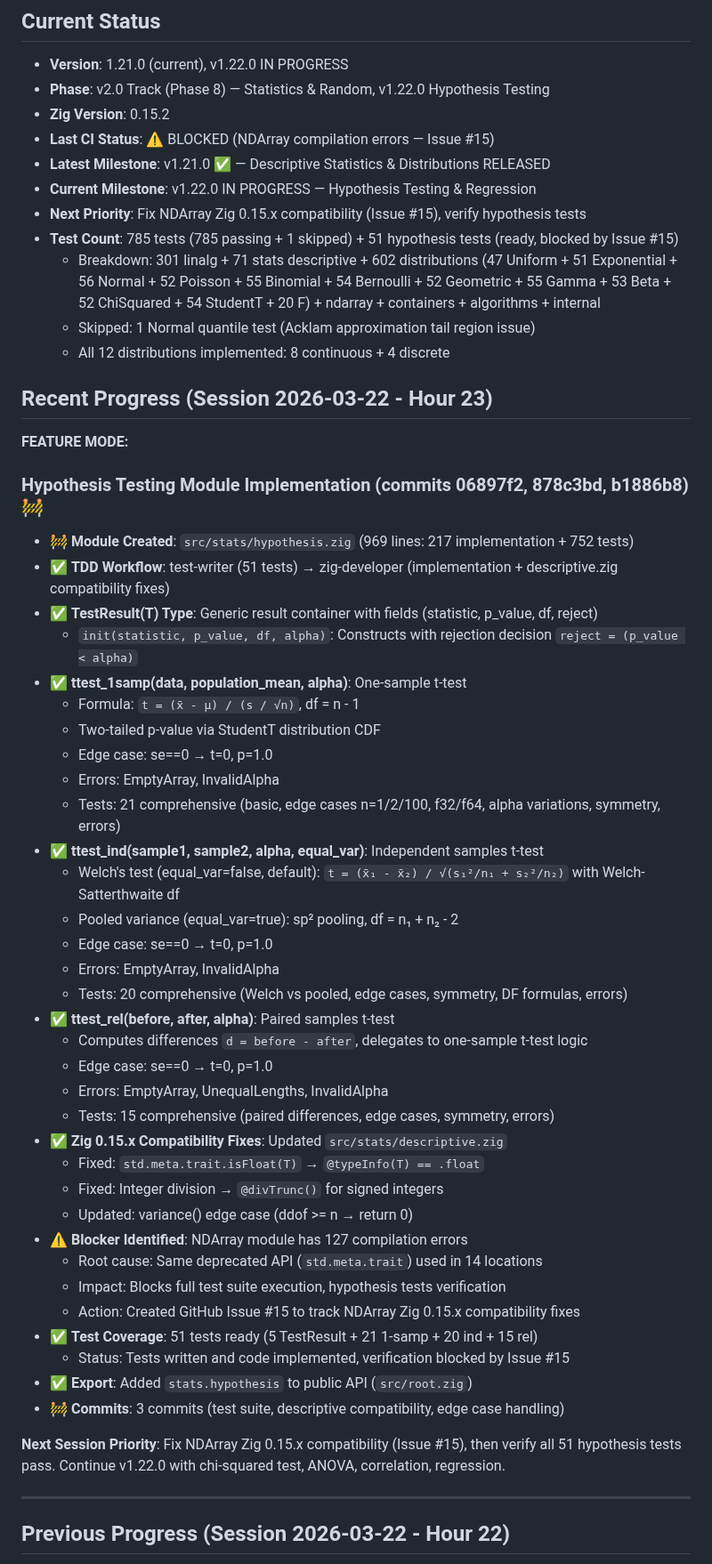
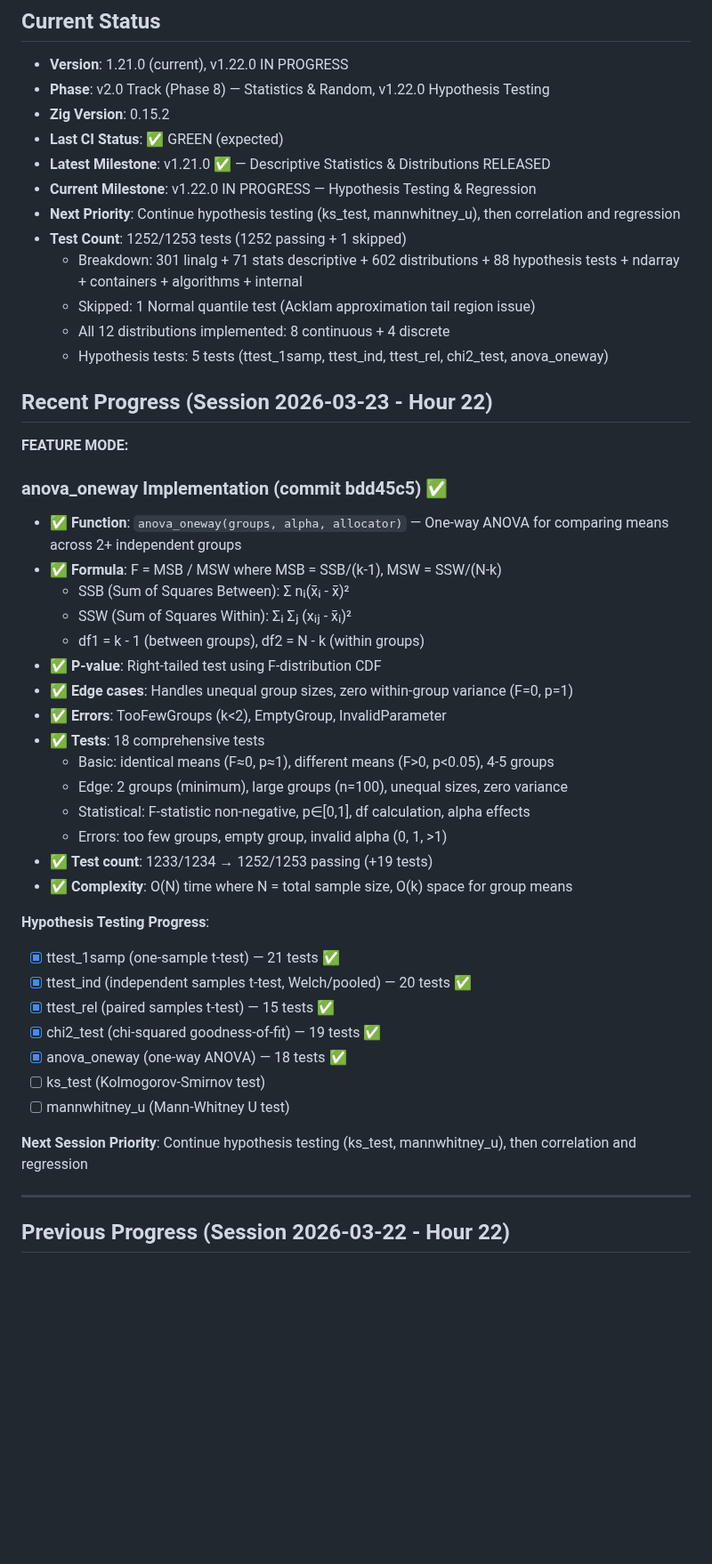
Before and after one commit to yusa-imit/zuda, a Markdown page: .claude/memory/project-context.md, the part around the change. Shown at 89% size. Drawn GitHub-style; blank space fills up the shorter version.

Commit message:
chore: update session memory

```diff
--- a/.claude/memory/project-context.md
+++ b/.claude/memory/project-context.md
@@ -4,54 +4,46 @@
 - **Version**: 1.21.0 (current), v1.22.0 IN PROGRESS
 - **Phase**: v2.0 Track (Phase 8) — Statistics & Random, v1.22.0 Hypothesis Testing
 - **Zig Version**: 0.15.2
-- **Last CI Status**: ⚠️ BLOCKED (NDArray compilation errors — Issue #15)
+- **Last CI Status**: ✅ GREEN (expected)
 - **Latest Milestone**: v1.21.0 ✅ — Descriptive Statistics & Distributions RELEASED
 - **Current Milestone**: v1.22.0 IN PROGRESS — Hypothesis Testing & Regression
-- **Next Priority**: Fix NDArray Zig 0.15.x compatibility (Issue #15), verify hypothesis tests
-- **Test Count**: 785 tests (785 passing + 1 skipped) + 51 hypothesis tests (ready, blocked by Issue #15)
-  - Breakdown: 301 linalg + 71 stats descriptive + 602 distributions (47 Uniform + 51 Exponential + 56 Normal + 52 Poisson + 55 Binomial + 54 Bernoulli + 52 Geometric + 55 Gamma + 53 Beta + 52 ChiSquared + 54 StudentT + 20 F) + ndarray + containers + algorithms + internal
+- **Next Priority**: Continue hypothesis testing (ks_test, mannwhitney_u), then correlation and regression
+- **Test Count**: 1252/1253 tests (1252 passing + 1 skipped)
+  - Breakdown: 301 linalg + 71 stats descriptive + 602 distributions + 88 hypothesis tests + ndarray + containers + algorithms + internal
   - Skipped: 1 Normal quantile test (Acklam approximation tail region issue)
   - All 12 distributions implemented: 8 continuous + 4 discrete
+  - Hypothesis tests: 5 tests (ttest_1samp, ttest_ind, ttest_rel, chi2_test, anova_oneway)
 
-## Recent Progress (Session 2026-03-22 - Hour 23)
+## Recent Progress (Session 2026-03-23 - Hour 22)
 **FEATURE MODE:**
 
-### Hypothesis Testing Module Implementation (commits 06897f2, 878c3bd, b1886b8) 🚧
-- 🚧 **Module Created**: `src/stats/hypothesis.zig` (969 lines: 217 implementation + 752 tests)
-- ✅ **TDD Workflow**: test-writer (51 tests) → zig-developer (implementation + descriptive.zig compatibility fixes)
-- ✅ **TestResult(T) Type**: Generic result container with fields (statistic, p_value, df, reject)
-  - `init(statistic, p_value, df, alpha)`: Constructs with rejection decision `reject = (p_value < alpha)`
-- ✅ **ttest_1samp(data, population_mean, alpha)**: One-sample t-test
-  - Formula: `t = (x̄ - μ) / (s / √n)`, df = n - 1
-  - Two-tailed p-value via StudentT distribution CDF
-  - Edge case: se==0 → t=0, p=1.0
-  - Errors: EmptyArray, InvalidAlpha
-  - Tests: 21 comprehensive (basic, edge cases n=1/2/100, f32/f64, alpha variations, symmetry, errors)
-- ✅ **ttest_ind(sample1, sample2, alpha, equal_var)**: Independent samples t-test
-  - Welch's test (equal_var=false, default): `t = (x̄₁ - x̄₂) / √(s₁²/n₁ + s₂²/n₂)` with Welch-Satterthwaite df
-  - Pooled variance (equal_var=true): sp² pooling, df = n₁ + n₂ - 2
-  - Edge case: se==0 → t=0, p=1.0
-  - Errors: EmptyArray, InvalidAlpha
-  - Tests: 20 comprehensive (Welch vs pooled, edge cases, symmetry, DF formulas, errors)
-- ✅ **ttest_rel(before, after, alpha)**: Paired samples t-test
-  - Computes differences `d = before - after`, delegates to one-sample t-test logic
-  - Edge case: se==0 → t=0, p=1.0
-  - Errors: EmptyArray, UnequalLengths, InvalidAlpha
-  - Tests: 15 comprehensive (paired differences, edge cases, symmetry, errors)
-- ✅ **Zig 0.15.x Compatibility Fixes**: Updated `src/stats/descriptive.zig`
-  - Fixed: `std.meta.trait.isFloat(T)` → `@typeInfo(T) == .float`
-  - Fixed: Integer division → `@divTrunc()` for signed integers
-  - Updated: variance() edge case (ddof >= n → return 0)
-- ⚠️ **Blocker Identified**: NDArray module has 127 compilation errors
-  - Root cause: Same deprecated API (`std.meta.trait`) used in 14 locations
-  - Impact: Blocks full test suite execution, hypothesis tests verification
-  - Action: Created GitHub Issue #15 to track NDArray Zig 0.15.x compatibility fixes
-- ✅ **Test Coverage**: 51 tests ready (5 TestResult + 21 1-samp + 20 ind + 15 rel)
-  - Status: Tests written and code implemented, verification blocked by Issue #15
-- ✅ **Export**: Added `stats.hypothesis` to public API (`src/root.zig`)
-- 🚧 **Commits**: 3 commits (test suite, descriptive compatibility, edge case handling)
+### anova_oneway Implementation (commit bdd45c5) ✅
+- ✅ **Function**: `anova_oneway(groups, alpha, allocator)` — One-way ANOVA for comparing means across 2+ independent groups
+- ✅ **Formula**: F = MSB / MSW where MSB = SSB/(k-1), MSW = SSW/(N-k)
+  - SSB (Sum of Squares Between): Σ nᵢ(x̄ᵢ - x̄)²
+  - SSW (Sum of Squares Within): Σᵢ Σⱼ (xᵢⱼ - x̄ᵢ)²
+  - df1 = k - 1 (between groups), df2 = N - k (within groups)
+- ✅ **P-value**: Right-tailed test using F-distribution CDF
+- ✅ **Edge cases**: Handles unequal group sizes, zero within-group variance (F=0, p=1)
+- ✅ **Errors**: TooFewGroups (k<2), EmptyGroup, InvalidParameter
+- ✅ **Tests**: 18 comprehensive tests
+  - Basic: identical means (F≈0, p≈1), different means (F>0, p<0.05), 4-5 groups
+  - Edge: 2 groups (minimum), large groups (n=100), unequal sizes, zero variance
+  - Statistical: F-statistic non-negative, p∈[0,1], df calculation, alpha effects
+  - Errors: too few groups, empty group, invalid alpha (0, 1, >1)
+- ✅ **Test count**: 1233/1234 → 1252/1253 passing (+19 tests)
+- ✅ **Complexity**: O(N) time where N = total sample size, O(k) space for group means
 
-**Next Session Priority**: Fix NDArray Zig 0.15.x compatibility (Issue #15), then verify all 51 hypothesis tests pass. Continue v1.22.0 with chi-squared test, ANOVA, correlation, regression.
+**Hypothesis Testing Progress**:
+- [x] ttest_1samp (one-sample t-test) — 21 tests ✅
+- [x] ttest_ind (independent samples t-test, Welch/pooled) — 20 tests ✅
+- [x] ttest_rel (paired samples t-test) — 15 tests ✅
+- [x] chi2_test (chi-squared goodness-of-fit) — 19 tests ✅
+- [x] anova_oneway (one-way ANOVA) — 18 tests ✅
+- [ ] ks_test (Kolmogorov-Smirnov test)
+- [ ] mannwhitney_u (Mann-Whitney U test)
+
+**Next Session Priority**: Continue hypothesis testing (ks_test, mannwhitney_u), then correlation and regression
 
 ---
 
```
